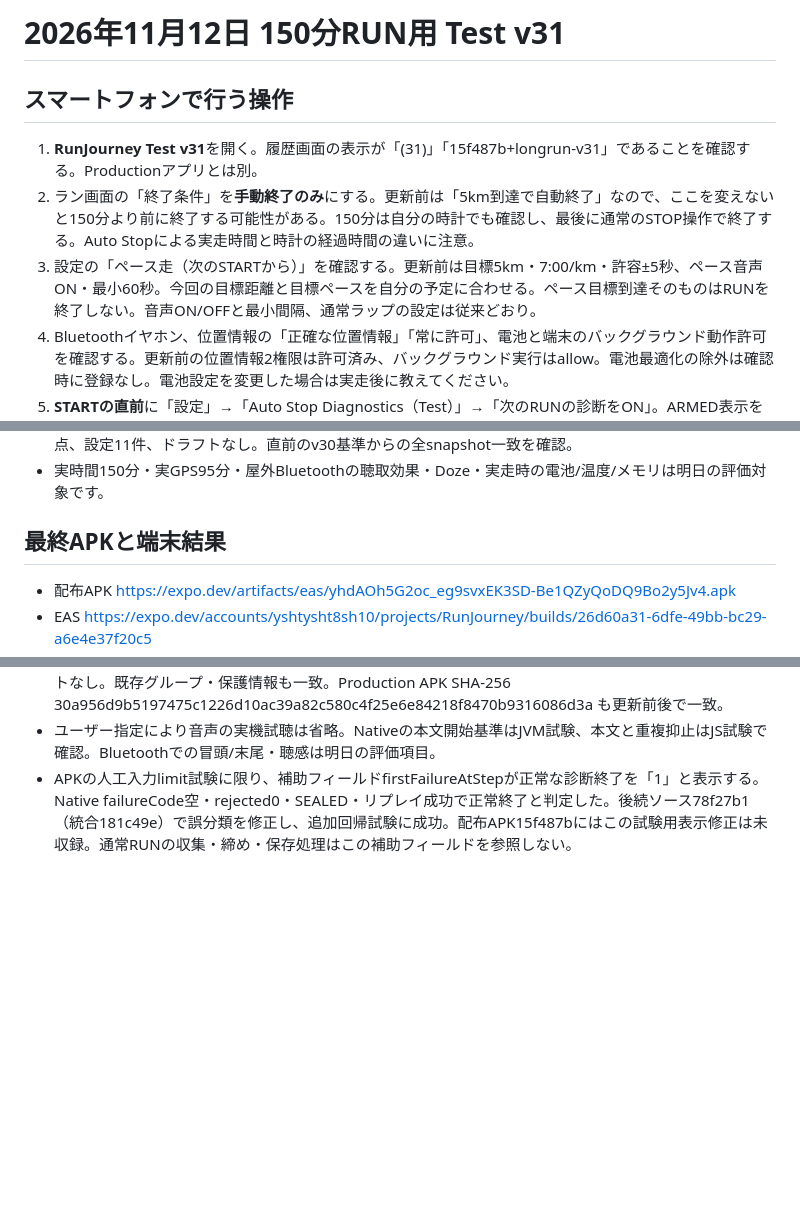
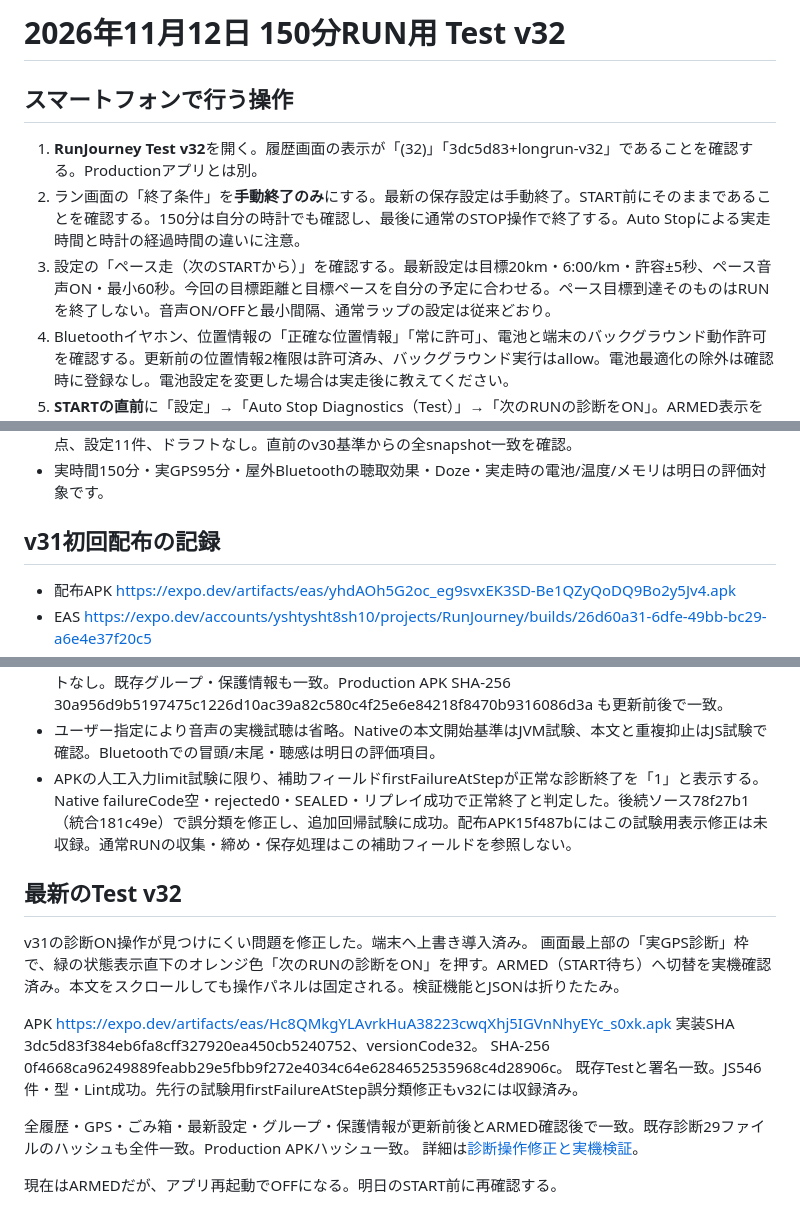
Before and after one commit to yshtysht8sh10-glitch/RunJourney, a Markdown page: docs/longrun-20261112-operator.md, 3 parts joined by grey strips. Rendered like a GitHub page; blank space fills up the shorter version.

Commit message:
Point long-run instructions to installed Test v32 controls

```diff
--- a/docs/longrun-20261112-operator.md
+++ b/docs/longrun-20261112-operator.md
@@ -1,10 +1,10 @@
-# 2026年11月12日 150分RUN用 Test v31
+# 2026年11月12日 150分RUN用 Test v32
 
 ## スマートフォンで行う操作
 
-1. **RunJourney Test v31**を開く。履歴画面の表示が「(31)」「15f487b+longrun-v31」であることを確認する。Productionアプリとは別。
-2. ラン画面の「終了条件」を**手動終了のみ**にする。更新前は「5km到達で自動終了」なので、ここを変えないと150分より前に終了する可能性がある。150分は自分の時計でも確認し、最後に通常のSTOP操作で終了する。Auto Stopによる実走時間と時計の経過時間の違いに注意。
-3. 設定の「ペース走（次のSTARTから）」を確認する。更新前は目標5km・7:00/km・許容±5秒、ペース音声ON・最小60秒。今回の目標距離と目標ペースを自分の予定に合わせる。ペース目標到達そのものはRUNを終了しない。音声ON/OFFと最小間隔、通常ラップの設定は従来どおり。
+1. **RunJourney Test v32**を開く。履歴画面の表示が「(32)」「3dc5d83+longrun-v32」であることを確認する。Productionアプリとは別。
+2. ラン画面の「終了条件」を**手動終了のみ**にする。最新の保存設定は手動終了。START前にそのままであることを確認する。150分は自分の時計でも確認し、最後に通常のSTOP操作で終了する。Auto Stopによる実走時間と時計の経過時間の違いに注意。
+3. 設定の「ペース走（次のSTARTから）」を確認する。最新設定は目標20km・6:00/km・許容±5秒、ペース音声ON・最小60秒。今回の目標距離と目標ペースを自分の予定に合わせる。ペース目標到達そのものはRUNを終了しない。音声ON/OFFと最小間隔、通常ラップの設定は従来どおり。
 4. Bluetoothイヤホン、位置情報の「正確な位置情報」「常に許可」、電池と端末のバックグラウンド動作許可を確認する。更新前の位置情報2権限は許可済み、バックグラウンド実行はallow。電池最適化の除外は確認時に登録なし。電池設定を変更した場合は実走後に教えてください。
 5. **STARTの直前**に「設定」→「Auto Stop Diagnostics（Test）」→「次のRUNの診断をON」。ARMED表示を確認する。これは初期OFF・メモリ内の設定なので、ON後にアプリを強制終了・再起動した場合はもう一度確認する。「実機検証」や「95分相当入力負荷」は押さない。
 6. ラン画面へ戻り、適用設定を確認して通常のSTART。画面OFFでも通常の記録を継続する。95分で操作する必要はない。
@@ -51,7 +51,7 @@ JSやGPS配信が止まっている間は締め処理も遅れ、次の配信で
 - 更新前Backup、保持音声ログ、Test v30 APKをPC私有領域へ保存。履歴54件（ごみ箱18件）、GPS22,512点、設定11件、ドラフトなし。直前のv30基準からの全snapshot一致を確認。
 - 実時間150分・実GPS95分・屋外Bluetoothの聴取効果・Doze・実走時の電池/温度/メモリは明日の評価対象です。
 
-## 最終APKと端末結果
+## v31初回配布の記録
 
 - 配布APK https://expo.dev/artifacts/eas/yhdAOh5G2oc_eg9svxEK3SD-Be1QZyQoDQ9Bo2y5Jv4.apk
 - EAS https://expo.dev/accounts/yshtysht8sh10/projects/RunJourney/builds/26d60a31-6dfe-49bb-bc29-a6e4e37f20c5
@@ -62,3 +62,18 @@ JSやGPS配信が止まっている間は締め処理も遅れ、次の配信で
 - 更新直前・直後・試験後の全snapshotが一致。履歴54件（ごみ箱18件）、GPS22,512点、設定11、ドラフトなし。既存グループ・保護情報も一致。Production APK SHA-256 30a956d9b5197475c1226d10ac39a82c580c4f25e6e84218f8470b9316086d3a も更新前後で一致。
 - ユーザー指定により音声の実機試聴は省略。Nativeの本文開始基準はJVM試験、本文と重複抑止はJS試験で確認。Bluetoothでの冒頭/末尾・聴感は明日の評価項目。
 - APKの人工入力limit試験に限り、補助フィールドfirstFailureAtStepが正常な診断終了を「1」と表示する。Native failureCode空・rejected0・SEALED・リプレイ成功で正常終了と判定した。後続ソース78f27b1（統合181c49e）で誤分類を修正し、追加回帰試験に成功。配布APK15f487bにはこの試験用表示修正は未収録。通常RUNの収集・締め・保存処理はこの補助フィールドを参照しない。
+
+## 最新のTest v32
+
+v31の診断ON操作が見つけにくい問題を修正した。端末へ上書き導入済み。
+画面最上部の「実GPS診断」枠で、緑の状態表示直下のオレンジ色「次のRUNの診断をON」を押す。ARMED（START待ち）へ切替を実機確認済み。本文をスクロールしても操作パネルは固定される。検証機能とJSONは折りたたみ。
+
+APK https://expo.dev/artifacts/eas/Hc8QMkgYLAvrkHuA38223cwqXhj5IGVnNhyEYc_s0xk.apk
+実装SHA 3dc5d83f384eb6fa8cff327920ea450cb5240752、versionCode32。
+SHA-256 0f4668ca96249889feabb29e5fbb9f272e4034c64e6284652535968c4d28906c。
+既存Testと署名一致。JS546件・型・Lint成功。先行の試験用firstFailureAtStep誤分類修正もv32には収録済み。
+
+全履歴・GPS・ごみ箱・最新設定・グループ・保護情報が更新前後とARMED確認後で一致。既存診断29ファイルのハッシュも全件一致。Production APKハッシュ一致。
+詳細は[診断操作修正と実機検証](issue73-diagnostic-controls-v32.md)。
+
+現在はARMEDだが、アプリ再起動でOFFになる。明日のSTART前に再確認する。
```
